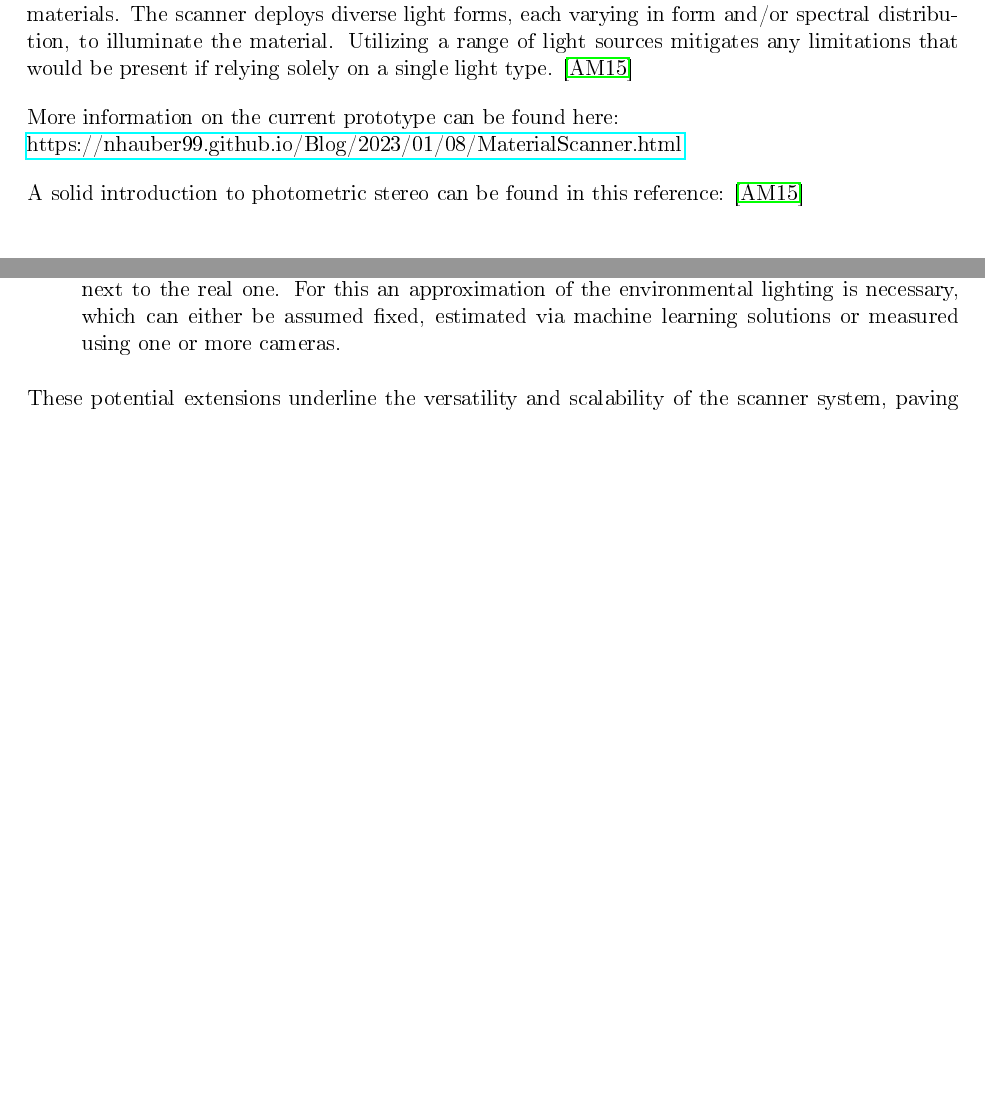
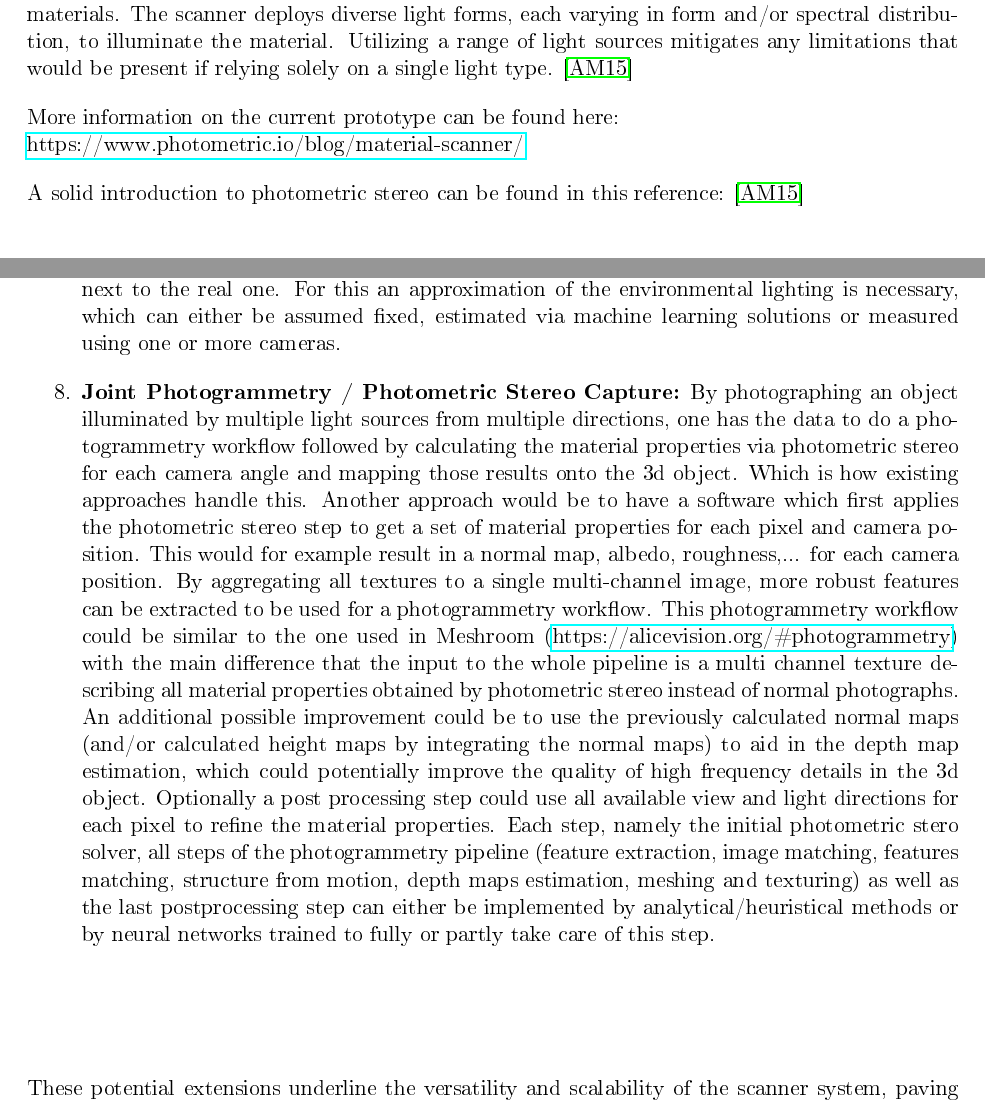
Before and after one commit to nhauber99/PriorArt, a LaTeX document (TextureScanner/TextureScanner.tex): two parts of pages 1 and 5 of 8, joined at a grey line, cut so that both start at the same text, the shorter picture padded with empty space. The pictures show the PDF file TextureScanner/TextureScanner.pdf that the author committed with the source.

Commit message:
added joint pg/ps workflow

```diff
--- a/TextureScanner/TextureScanner.tex
+++ b/TextureScanner/TextureScanner.tex
@@ -115,7 +115,7 @@ Photometric stereo is a technique used to extract three-dimensional (3D) shape i
 The materials for scanning can be anything that manipulates light in some way, including but not limited to hot steel slabs, liquids, fabrics, leather, plants, rocks, skin, hair, and photoluminescent materials. The scanner deploys diverse light forms, each varying in form and/or spectral distribution, to illuminate the material. Utilizing a range of light sources mitigates any limitations that would be present if relying solely on a single light type. \cite{SURVEY}
 
 More information on the current prototype can be found here: \\
-\href{https://nhauber99.github.io/Blog/2023/01/08/MaterialScanner.html}{https://nhauber99.github.io/Blog/2023/01/08/MaterialScanner.html}
+\href{https://www.photometric.io/blog/material-scanner/}{https://www.photometric.io/blog/material-scanner/}
 
 A solid introduction to photometric stereo can be found in this reference: \cite{SURVEY}
 
@@ -196,6 +196,7 @@ While the current focus is on the primary objectives of the project, there are s
 	\item \textbf{Simplified Scanner:} A simpler scanner design with fewer light sources and potentially without polarization could be realized. To handle the reduced data, a neural network like a U-Net could be trained to predict the different textures. The network training could ideally be done using the results from a more complex scanner as ground truth. The input during training could be renders of the ground truth or a subset of images captured by the larger scanner.
 	\item \textbf{Data Interpolation for Glossy Materials:} For highly glossy materials, normals and roughness values can be interpolated for pixels that did not contain enough reflected light to calculate the textures accurately. This can be done by setting a minimum specularity (F0) for the material and checking if the measured values align with a high enough roughness value that sufficiently illuminates the pixels. If a lower roughness value is necessary for the measured results, interpolation might be necessary. Once the areas for interpolation are identified, this can be done by examining the nearest patches of normals that did reflect enough light in any image for accurate calculation.
 	\item \textbf{Augmented Reality Visualization:} Captured materials can be compared to the real samples using AR googles (like the Apple Vision Pro) to display a rendered version of the material next to the real one. For this an approximation of the environmental lighting is necessary, which can either be assumed fixed, estimated via machine learning solutions or measured using one or more cameras.
+	\item \textbf{Joint Photogrammetry / Photometric Stereo Capture:} By photographing an object illuminated by multiple light sources from multiple directions, one has the data to do a photogrammetry workflow followed by calculating the material properties via photometric stereo for each camera angle and mapping those results onto the 3d object. Which is how existing approaches handle this. Another approach would be to have a software which first applies the photometric stereo step to get a set of material properties for each pixel and camera position. This would for example result in a normal map, albedo, roughness,... for each camera position. By aggregating all textures to a single multi-channel image, more robust features can be extracted to be used for a photogrammetry workflow. This photogrammetry workflow could be similar to the one used in Meshroom (\href{https://alicevision.org/\#photogrammetry}{https://alicevision.org/\#photogrammetry}) with the main difference that the input to the whole pipeline is a multi channel texture describing all material properties obtained by photometric stereo instead of normal photographs. An additional possible improvement could be to use the previously calculated normal maps (and/or calculated height maps by integrating the normal maps) to aid in the depth map estimation, which could potentially improve the quality of high frequency details in the 3d object. Optionally a post processing step could use all available view and light directions for each pixel to refine the material properties. Each step, namely the initial photometric stero solver, all steps of the photogrammetry pipeline (feature extraction, image matching, features matching, structure from motion, depth maps estimation, meshing and texturing) as well as the last postprocessing step can either be implemented by analytical/heuristical methods or by neural networks trained to fully or partly take care of this step.
 \end{enumerate}
 
 These potential extensions underline the versatility and scalability of the scanner system, paving the way for future advancements and wider applications in material scanning and imaging.
```
Also changed, not shown: TextureScanner/TextureScanner.pdf, TextureScanner/TextureScanner_Signed_2024.03.07.pdf (added).
